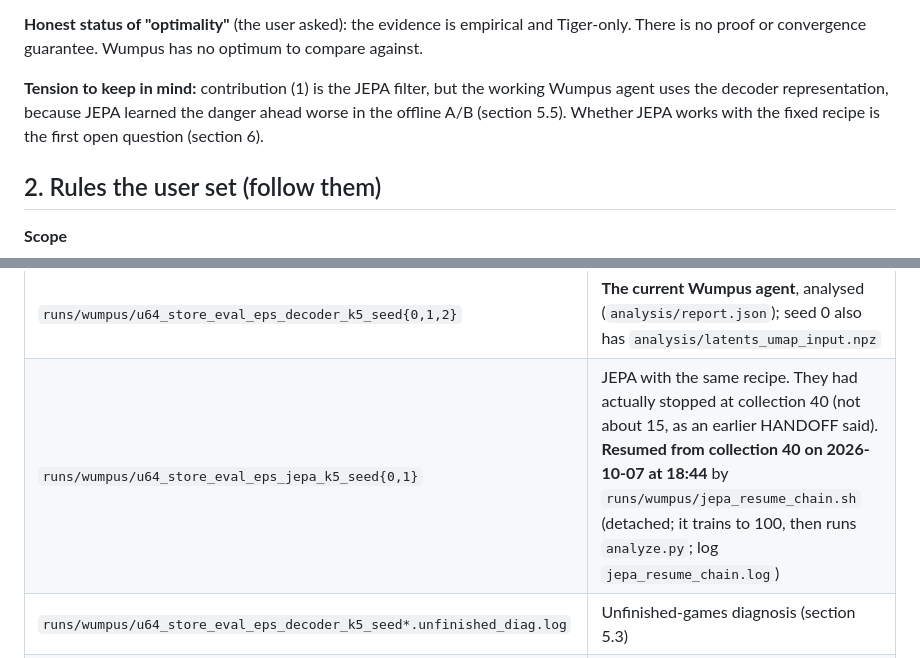
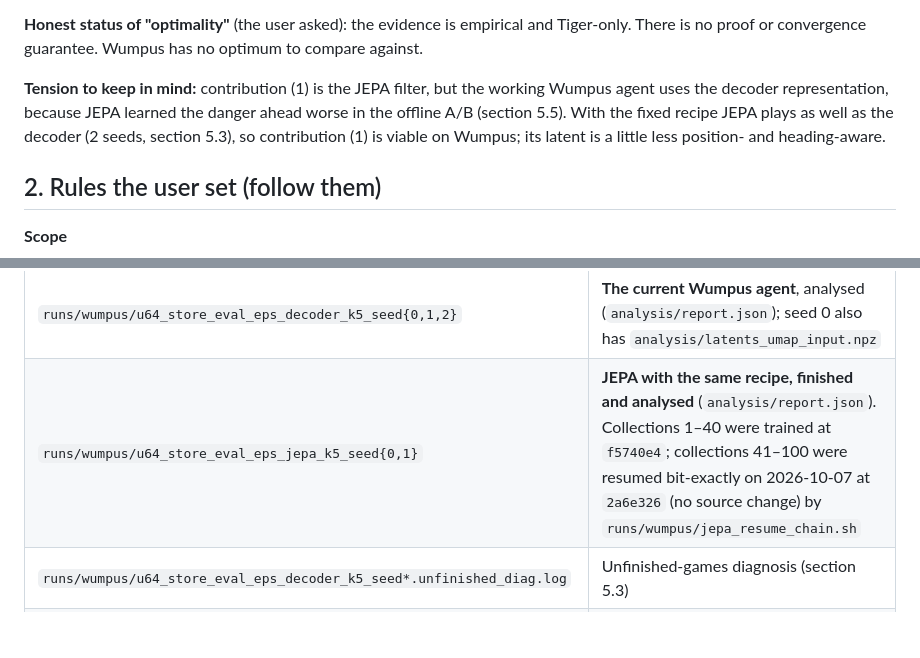
Before and after one commit to huytruong1810/jepa_ipomdp, a Markdown page: HANDOFF.md, 2 parts joined by grey strips. Rendered like a GitHub page; blank space fills up the shorter version.

```diff
--- a/HANDOFF.md
+++ b/HANDOFF.md
@@ -29,7 +30,7 @@ Stages:
 
 **Honest status of "optimality"** (the user asked): the evidence is empirical and Tiger-only. There is no proof or convergence guarantee. Wumpus has no optimum to compare against.
 
-**Tension to keep in mind:** contribution (1) is the JEPA filter, but the working Wumpus agent uses the decoder representation, because JEPA learned the danger ahead worse in the offline A/B (section 5.5). Whether JEPA works with the fixed recipe is the first open question (section 6).
+**Tension to keep in mind:** contribution (1) is the JEPA filter, but the working Wumpus agent uses the decoder representation, because JEPA learned the danger ahead worse in the offline A/B (section 5.5). With the fixed recipe JEPA plays as well as the decoder (2 seeds, section 5.3), so contribution (1) is viable on Wumpus; its latent is a little less position- and heading-aware.
 
 ## 2. Rules the user set (follow them)
 
@@ -93,7 +94,7 @@ Stages:
 | `runs/sweeps/polyak` | Tiger JEPA, 5 seeds: **the Tiger numbers to cite** |
 | `runs/sweeps/decoder` | Tiger decoder baseline, 5 seeds |
 | `runs/wumpus/u64_store_eval_eps_decoder_k5_seed{0,1,2}` | **The current Wumpus agent**, analysed (`analysis/report.json`); seed 0 also has `analysis/latents_umap_input.npz` |
-| `runs/wumpus/u64_store_eval_eps_jepa_k5_seed{0,1}` | JEPA with the same recipe. They had actually stopped at collection 40 (not about 15, as an earlier HANDOFF said). **Resumed from collection 40 on 2026-10-07 at 18:44** by `runs/wumpus/jepa_resume_chain.sh` (detached; it trains to 100, then runs `analyze.py`; log `jepa_resume_chain.log`) |
+| `runs/wumpus/u64_store_eval_eps_jepa_k5_seed{0,1}` | **JEPA with the same recipe, finished and analysed** (`analysis/report.json`). Collections 1–40 were trained at `f5740e4`; collections 41–100 were resumed bit-exactly on 2026-10-07 at `2a6e326` (no source change) by `runs/wumpus/jepa_resume_chain.sh` |
 | `runs/wumpus/u64_store_eval_eps_decoder_k5_seed*.unfinished_diag.log` | Unfinished-games diagnosis (section 5.3) |
 | `runs/wumpus/store_eval_eps_decoder_k5_u256_seed0`, `eps_decoder_k5_u256_seed0` | The two failed 256-update runs (−84 and −283) |
 | `runs/wumpus/north50_seed0`, `north50_decoder_seed0` | The first JEPA and decoder agents (110 and 85) |
```
Also changed, not shown: other parts of HANDOFF.md (+16 -5 lines).
